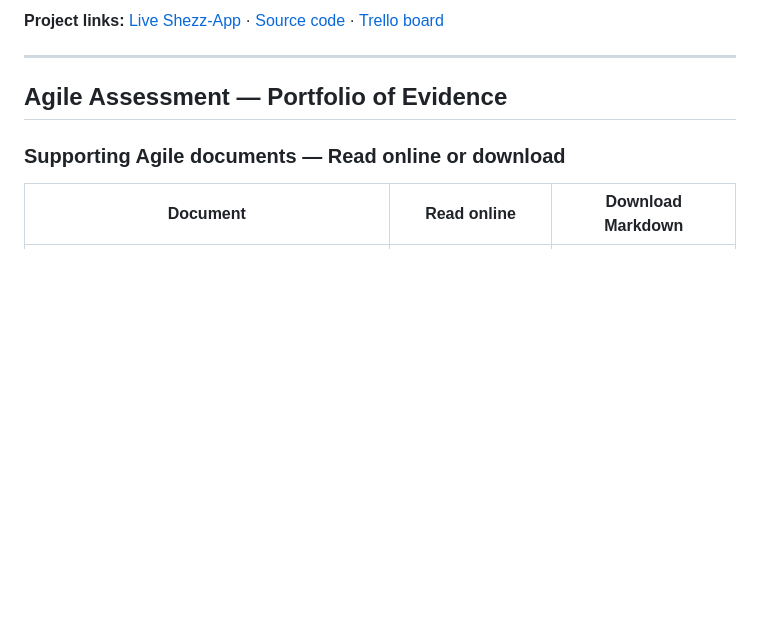
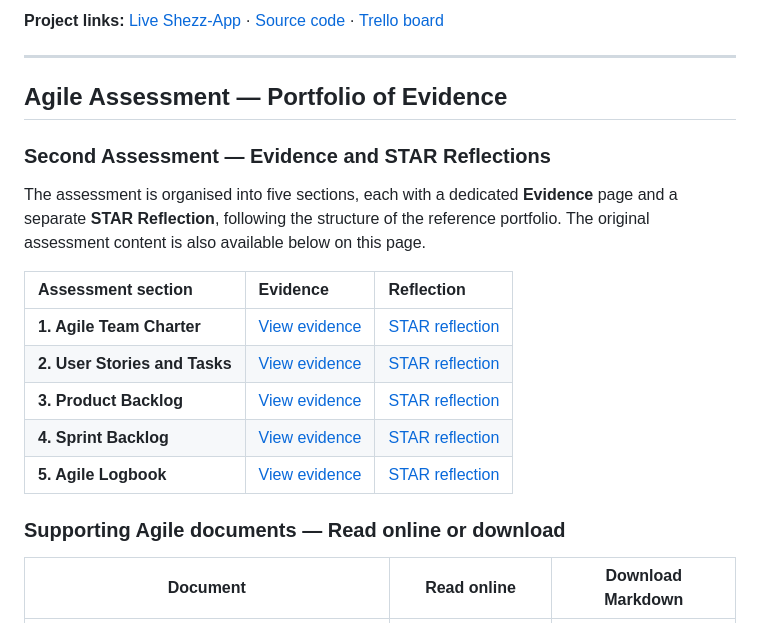
Before and after one commit to 222765208/222765208.github.io, a Markdown page: index.md, the part around the change. Rendered like a GitHub page; blank space fills up the shorter version.

Commit message:
Present Second Assessment as five evidence and reflection modules

```diff
--- a/index.md
+++ b/index.md
@@ -175,6 +175,20 @@ The project provided an opportunity to apply workplace skills such as Agile plan
 <a id="agile-assessment"></a>
 
 ## Agile Assessment — Portfolio of Evidence
+
+### Second Assessment — Evidence and STAR Reflections
+
+The assessment is organised into five sections, each with a dedicated **Evidence** page and a separate **STAR Reflection**, following the structure of the reference portfolio. The original assessment content is also available below on this page.
+
+| Assessment section | Evidence | Reflection |
+|:--|:--|:--|
+| **1. Agile Team Charter** | [View evidence](01-agile-team-charter/evidence.md) | [STAR reflection](01-agile-team-charter/reflection.md) |
+| **2. User Stories and Tasks** | [View evidence](02-user-stories-and-tasks/evidence.md) | [STAR reflection](02-user-stories-and-tasks/reflection.md) |
+| **3. Product Backlog** | [View evidence](03-product-backlog/evidence.md) | [STAR reflection](03-product-backlog/reflection.md) |
+| **4. Sprint Backlog** | [View evidence](04-sprint-backlog/evidence.md) | [STAR reflection](04-sprint-backlog/reflection.md) |
+| **5. Agile Logbook** | [View evidence](05-agile-logbook/evidence.md) | [STAR reflection](05-agile-logbook/reflection.md) |
+
+
 
 ### Supporting Agile documents — Read online or download
 
```
